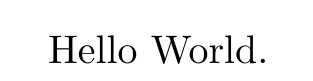
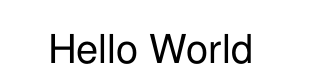
Before and after one commit to jesugq/resume-v1, a LaTeX CV (jesugq.tex): part of the page, cut so that both start at the same text. Compiled offline with pdfLaTeX.

Commit message:
Add packages and commands
Added packages necessary for the document.
Added commands for social information images and hyperlinks.

```diff
--- a/jesugq.tex
+++ b/jesugq.tex
@@ -1,7 +1,42 @@
+%% Document Packages
 \documentclass{res}
+\usepackage[utf8]{inputenc}
+\usepackage[english]{babel}
+\usepackage{helvetica}
+\usepackage{graphicx}
+\usepackage{hyperref}
+\usepackage{xcolor}
+\usepackage{mwe}
 
+%% Document Properties
+\setlength{\textheight}{\textwidth}
+\hypersetup{colorlinks=true, urlcolor=gray}
+
+%% Document Commands
+% Raise an image's position to match the center of text.
+% @param scale      The scale for this image.
+% @param filename   The filename for this image.
+\newcommand{\raiseimage}[2]{
+    \raisebox{-0.35\height}{\includegraphics[scale=#1]{#2}}
+}
+% Present social information using an image.
+% @param value      The value for this social gateway.
+\newcommand{\github}[1]{
+    \raiseimage{0.075}{./images/mark-github.png}
+    \href{http://www.github.com/#1}{#1}
+}
+\newcommand{\mail}[1]{
+    \raiseimage{0.075}{./images/mail.png}
+    \href{mailto://#1}{#1}
+}
+\newcommand{\mobile}[1]{
+    \raiseimage{0.050}{./images/device-mobile.png}
+    #1
+}
+
+%% Document Content
 \begin{document}
 
-Hello World.
+Hello World
 
 \end{document}
```
Also changed, not shown: jesugq.pdf.
